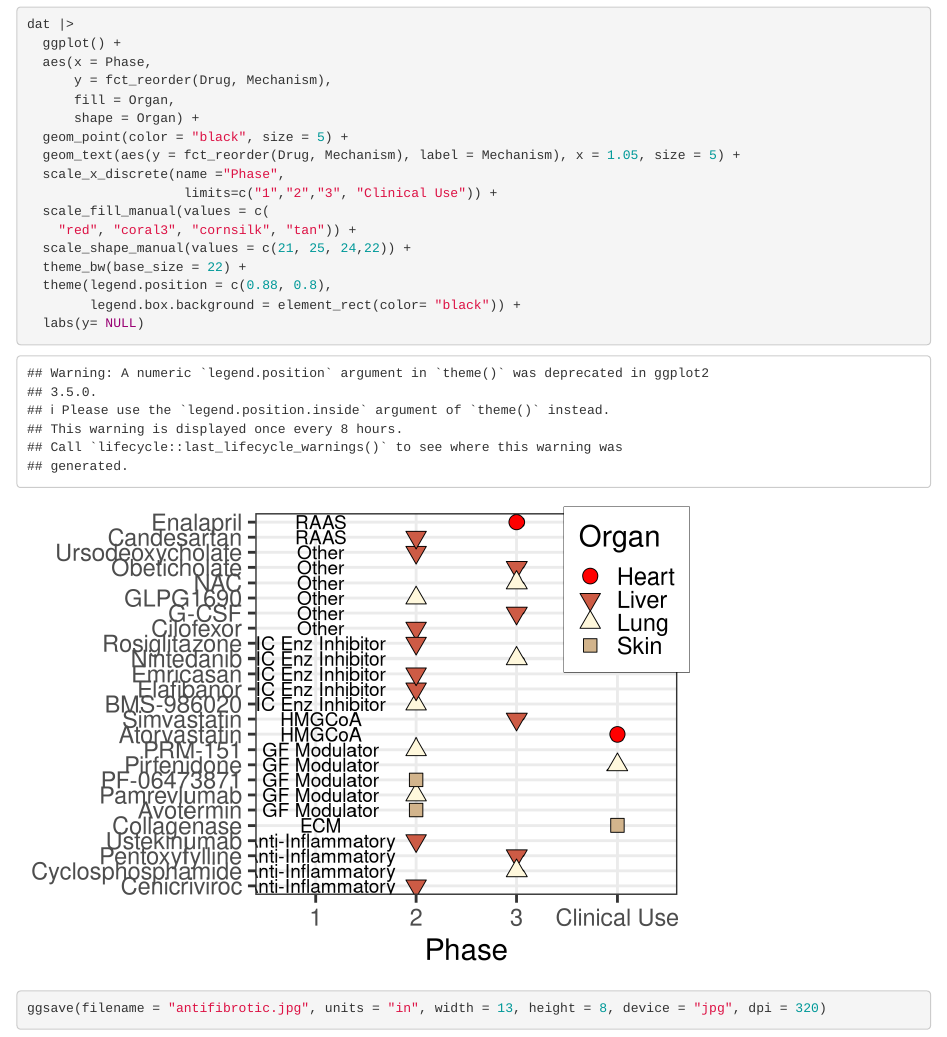
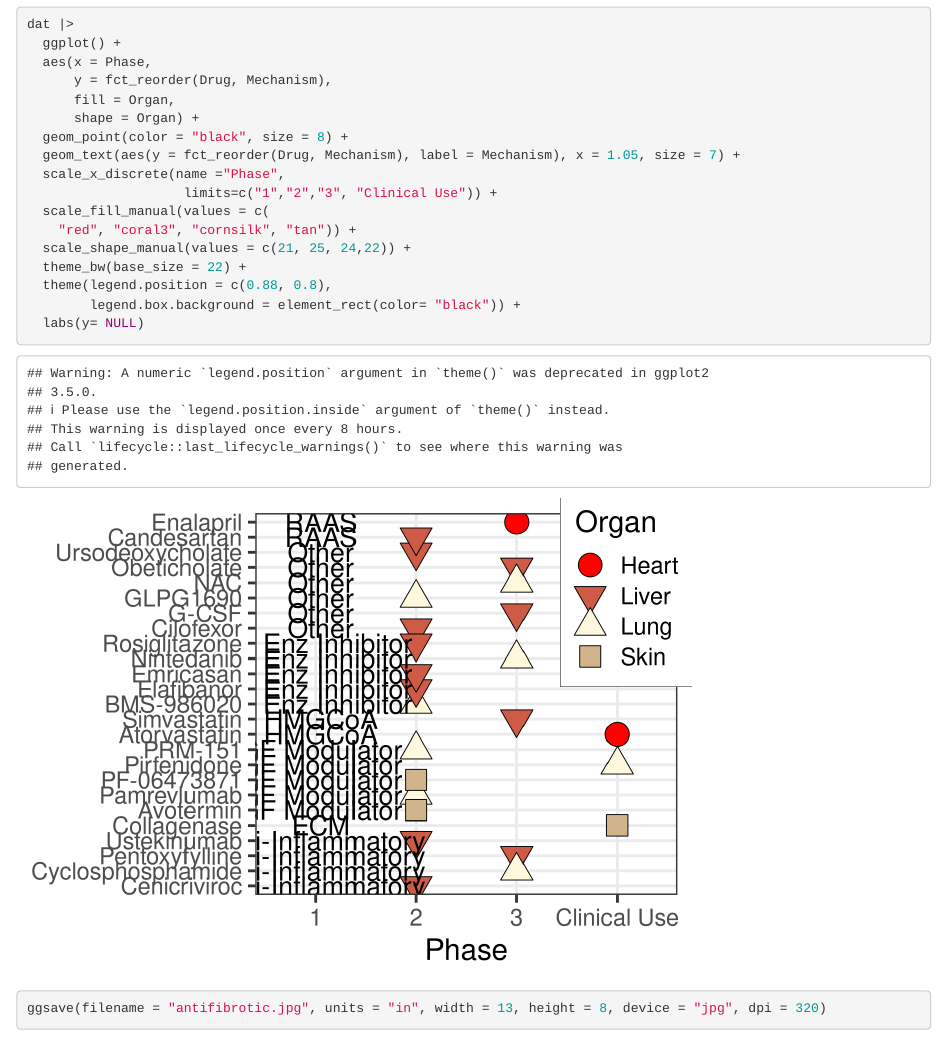
Before and after one commit to higgi13425/antifibrotics, an R Markdown document (antifibrotic.Rmd): the page in a window 1100 px wide, from 310 px down. Rendered offline with R 4.5, knitr and Pandoc, with nearby package versions.

Commit message:
updated symbol size

```diff
--- a/antifibrotic.Rmd
+++ b/antifibrotic.Rmd
@@ -28,8 +28,8 @@ dat |>
       y = fct_reorder(Drug, Mechanism),
       fill = Organ,
       shape = Organ) +
-  geom_point(color = "black", size = 5) +
-  geom_text(aes(y = fct_reorder(Drug, Mechanism), label = Mechanism), x = 1.05, size = 5) +
+  geom_point(color = "black", size = 8) +
+  geom_text(aes(y = fct_reorder(Drug, Mechanism), label = Mechanism), x = 1.05, size = 7) +
   scale_x_discrete(name ="Phase",
                     limits=c("1","2","3", "Clinical Use")) +
   scale_fill_manual(values = c(
```
Also changed, not shown: antifibrotic.jpg.
